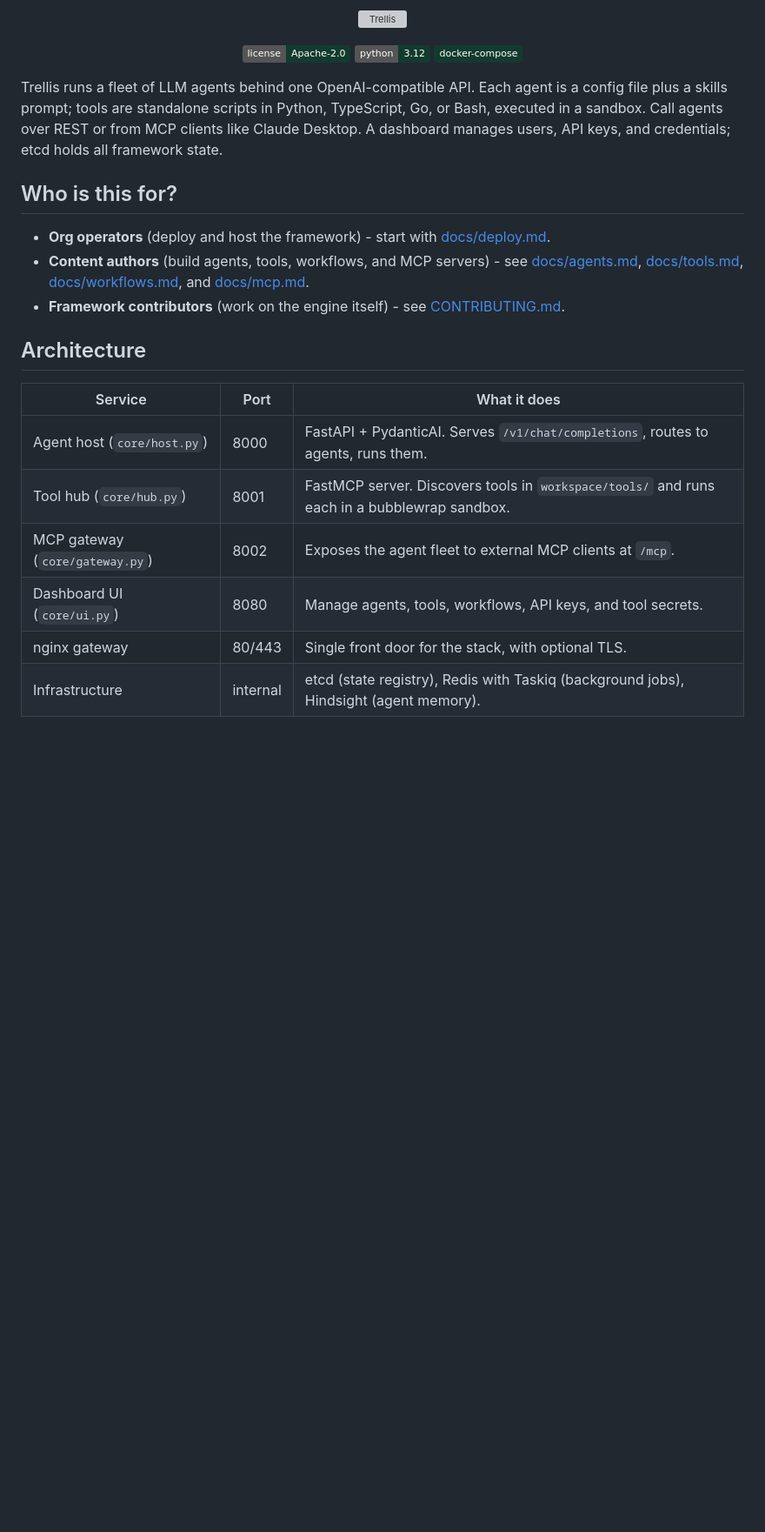
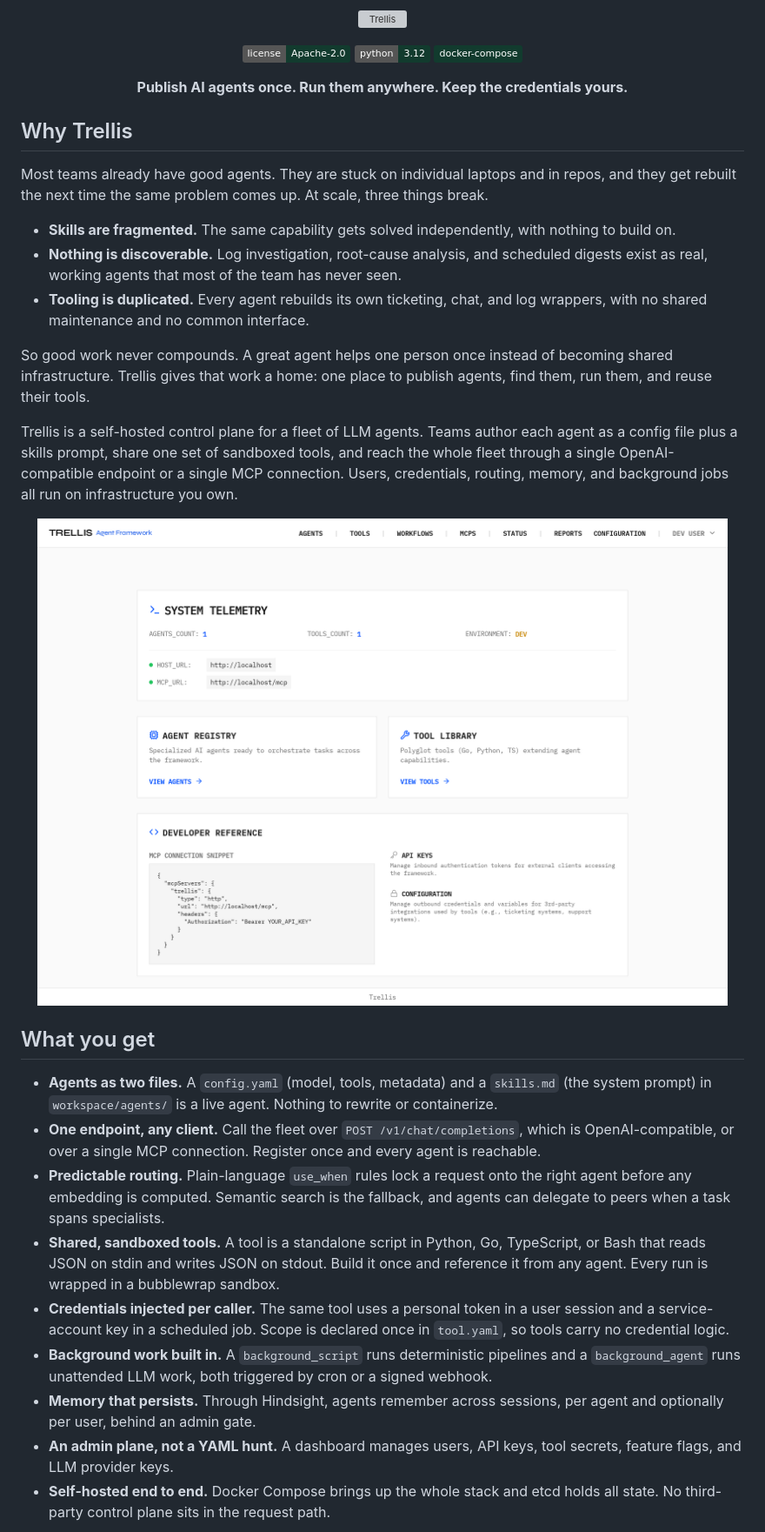
Before and after one commit to laraibkazi92/trellis-agent-platform, a Markdown page: README.md, the part around the change printed below. Shown: that part at 87% size. Drawn GitHub-style; pictures changed too: docs/assets/portal-home.png (added); badges without logos; blank space fills up the shorter version; grey boxes are pictures that could not be loaded.

```diff
--- a/README.md
+++ b/README.md
@@ -11,21 +11,33 @@
   <img src="https://img.shields.io/badge/docker--compose-123B2E?logo=docker&logoColor=white" alt="Docker Compose">
 </p>
 
-Trellis runs a fleet of LLM agents behind one OpenAI-compatible API. Each agent is a config file plus a skills prompt; tools are standalone scripts in Python, TypeScript, Go, or Bash, executed in a sandbox. Call agents over REST or from MCP clients like Claude Desktop. A dashboard manages users, API keys, and credentials; etcd holds all framework state.
+<p align="center"><strong>Publish AI agents once. Run them anywhere. Keep the credentials yours.</strong></p>
 
-## Who is this for?
+## Why Trellis
 
-- **Org operators** (deploy and host the framework) - start with [docs/deploy.md](docs/deploy.md).
-- **Content authors** (build agents, tools, workflows, and MCP servers) - see [docs/agents.md](docs/agents.md), [docs/tools.md](docs/tools.md), [docs/workflows.md](docs/workflows.md), and [docs/mcp.md](docs/mcp.md).
-- **Framework contributors** (work on the engine itself) - see [CONTRIBUTING.md](CONTRIBUTING.md).
+Most teams already have good agents. They are stuck on individual laptops and in repos, and they get rebuilt the next time the same problem comes up. At scale, three things break.
 
-## Architecture
+- **Skills are fragmented.** The same capability gets solved independently, with nothing to build on.
+- **Nothing is discoverable.** Log investigation, root-cause analysis, and scheduled digests exist as real, working agents that most of the team has never seen.
+- **Tooling is duplicated.** Every agent rebuilds its own ticketing, chat, and log wrappers, with no shared maintenance and no common interface.
 
-| Service | Port | What it does |
-| --- | --- | --- |
-| Agent host (`core/host.py`) | 8000 | FastAPI + PydanticAI. Serves `/v1/chat/completions`, routes to agents, runs them. |
-| Tool hub (`core/hub.py`) | 8001 | FastMCP server. Discovers tools in `workspace/tools/` and runs each in a bubblewrap sandbox. |
-| MCP gateway (`core/gateway.py`) | 8002 | Exposes the agent fleet to external MCP clients at `/mcp`. |
-| Dashboard UI (`core/ui.py`) | 8080 | Manage agents, tools, workflows, API keys, and tool secrets. |
-| nginx gateway | 80/443 | Single front door for the stack, with optional TLS. |
-| Infrastructure | internal | etcd (state registry), Redis with Taskiq (background jobs), Hindsight (agent memory). |
+So good work never compounds. A great agent helps one person once instead of becoming shared infrastructure. Trellis gives that work a home: one place to publish agents, find them, run them, and reuse their tools.
+
+Trellis is a self-hosted control plane for a fleet of LLM agents. Teams author each agent as a config file plus a skills prompt, share one set of sandboxed tools, and reach the whole fleet through a single OpenAI-compatible endpoint or a single MCP connection. Users, credentials, routing, memory, and background jobs all run on infrastructure you own.
+
+<p align="center">
+  <img src="docs/assets/portal-home.png" alt="The Trellis dashboard: fleet telemetry, the agent registry, the tool library, and MCP connection details" width="880">
+</p>
+
+## What you get
+
+- **Agents as two files.** A `config.yaml` (model, tools, metadata) and a `skills.md` (the system prompt) in `workspace/agents/` is a live agent. Nothing to rewrite or containerize.
+- **One endpoint, any client.** Call the fleet over `POST /v1/chat/completions`, which is OpenAI-compatible, or over a single MCP connection. Register once and every agent is reachable.
+- **Predictable routing.** Plain-language `use_when` rules lock a request onto the right agent before any embedding is computed. Semantic search is the fallback, and agents can delegate to peers when a task spans specialists.
+- **Shared, sandboxed tools.** A tool is a standalone script in Python, Go, TypeScript, or Bash that reads JSON on stdin and writes JSON on stdout. Build it once and reference it from any agent. Every run is wrapped in a bubblewrap sandbox.
+- **Credentials injected per caller.** The same tool uses a personal token in a user session and a service-account key in a scheduled job. Scope is declared once in `tool.yaml`, so tools carry no credential logic.
+- **Background work built in.** A `background_script` runs deterministic pipelines and a `background_agent` runs unattended LLM work, both triggered by cron or a signed webhook.
+- **Memory that persists.** Through Hindsight, agents remember across sessions, per agent and optionally per user, behind an admin gate.
+- **An admin plane, not a YAML hunt.** A dashboard manages users, API keys, tool secrets, feature flags, and LLM provider keys.
+- **Self-hosted end to end.** Docker Compose brings up the whole stack and etcd holds all state. No third-party control plane sits in the request path.
+
```
Also changed, not shown: other parts of README.md (+35 -6 lines), docs/assets/consume.png (added), docs/assets/portal-agents.png (added).
